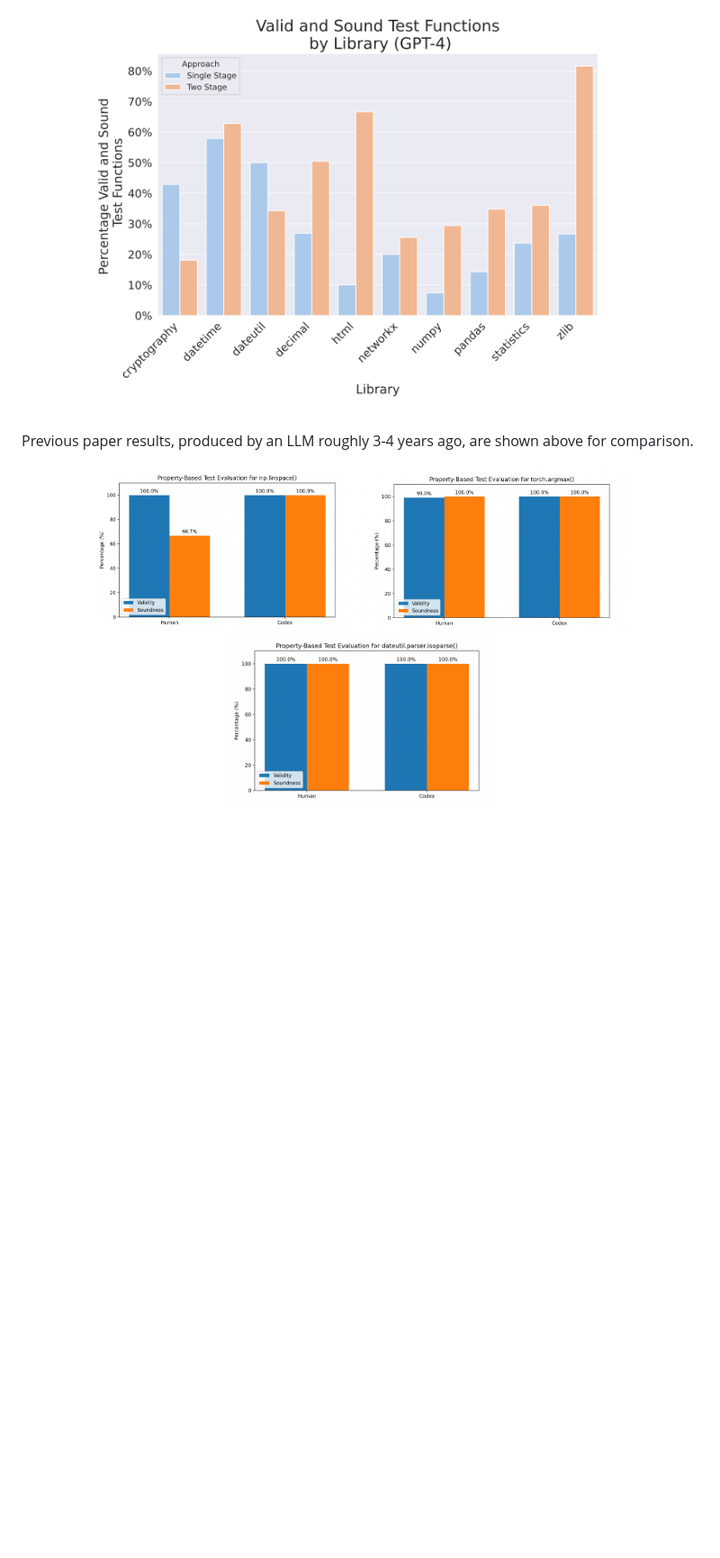
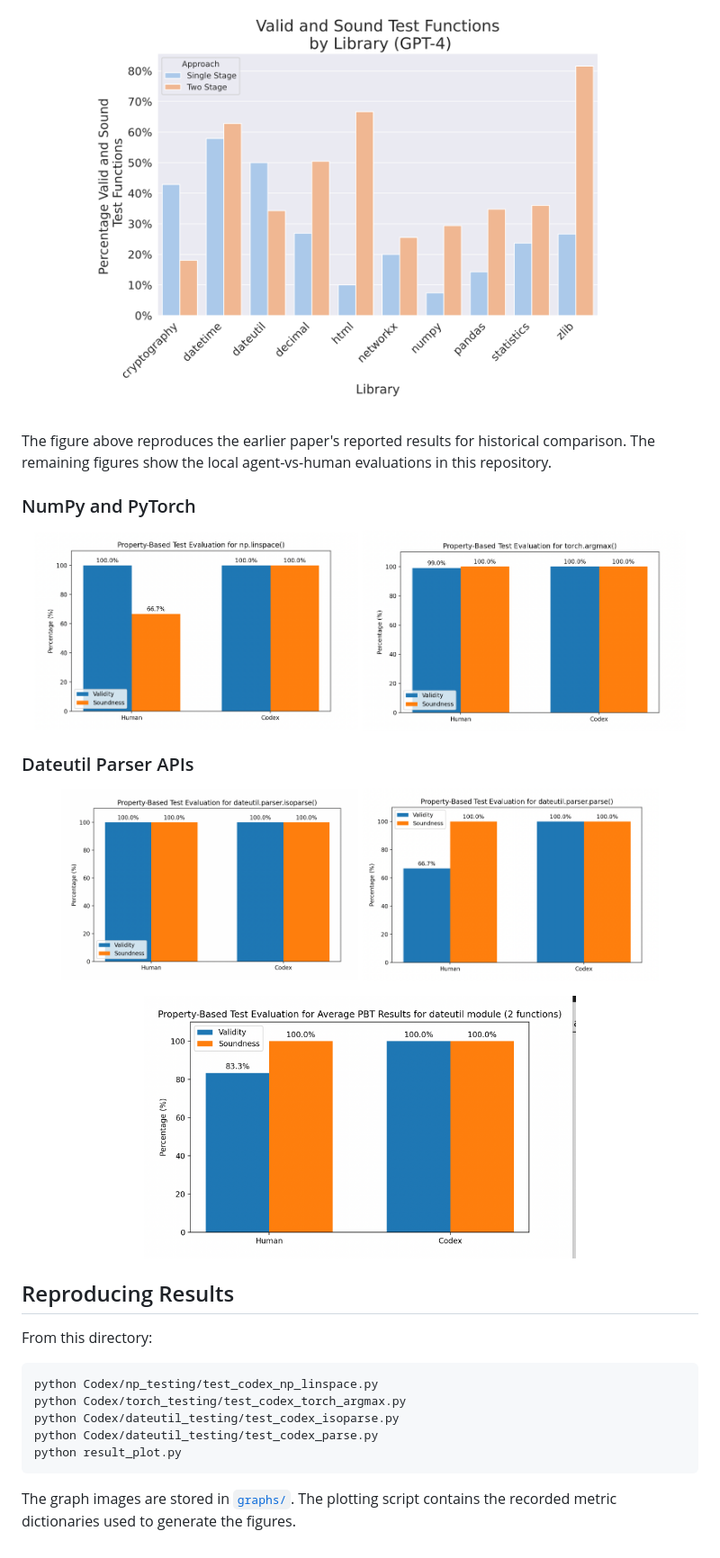
Before and after one commit to CatFatOw/Can-Agents-Write-Good-Property-Based-Tests, a Markdown page: ReadME.md, the part around one of its changes. Shown at 90% size. Rendered like a GitHub page; pictures changed too: graphs/avg_PBT_dateutil_data.png (added), graphs/parse_dateutil_data.png (added); blank space fills up the shorter version.

````diff
--- a/ReadME.md
+++ b/ReadME.md
@@ -27,12 +67,42 @@ This project attempts to replicate similar examples from the paper: `Can Large L
 
 <p align="center">
-  <img src="./graphs/previous_paper_results.png" width="650">
+  <img src="./graphs/previous_paper_results.png" width="650" alt="Results from the prior LLM property-based testing paper">
 </p>
 
-Previous paper results, produced by an LLM roughly 3-4 years ago, are shown above for comparison.
+The figure above reproduces the earlier paper's reported results for historical
+comparison. The remaining figures show the local agent-vs-human evaluations in
+this repository.
+
+### NumPy and PyTorch
 
 <p align="center">
-  <img src="./graphs/np_linspace_data.png" width="300">
-  <img src="./graphs/torch_argmax_data.png" width="300">
-  <img src="./graphs/parser_isoparse_data_dateutil.png" width="300">
+  <img src="./graphs/np_linspace_data.png" width="360" alt="Property-based test evaluation for np.linspace">
+  <img src="./graphs/torch_argmax_data.png" width="360" alt="Property-based test evaluation for torch.argmax">
 </p>
+
+### Dateutil Parser APIs
+
+<p align="center">
+  <img src="./graphs/parser_isoparse_data_dateutil.png" width="330" alt="Property-based test evaluation for dateutil.parser.isoparse">
+  <img src="./graphs/parse_dateutil_data.png" width="330" alt="Property-based test evaluation for dateutil.parser.parse">
+</p>
+
+<p align="center">
+  <img src="./graphs/avg_PBT_dateutil_data.png" width="480" alt="Average property-based test evaluation for dateutil parser APIs">
+</p>
+
+
+## Reproducing Results
+
+From this directory:
+
+```bash
+python Codex/np_testing/test_codex_np_linspace.py
+python Codex/torch_testing/test_codex_torch_argmax.py
+python Codex/dateutil_testing/test_codex_isoparse.py
+python Codex/dateutil_testing/test_codex_parse.py
+python result_plot.py
+```
+
+The graph images are stored in [`graphs/`](./graphs/). The plotting script
+contains the recorded metric dictionaries used to generate the figures.
````
Also changed, not shown: other parts of ReadME.md (+54 -14 lines), 3 other files.
